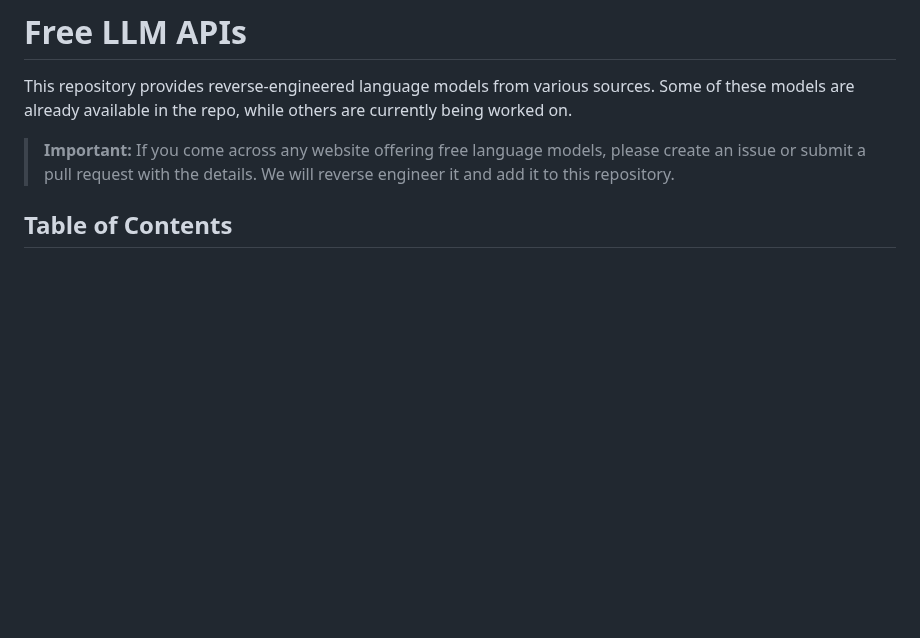
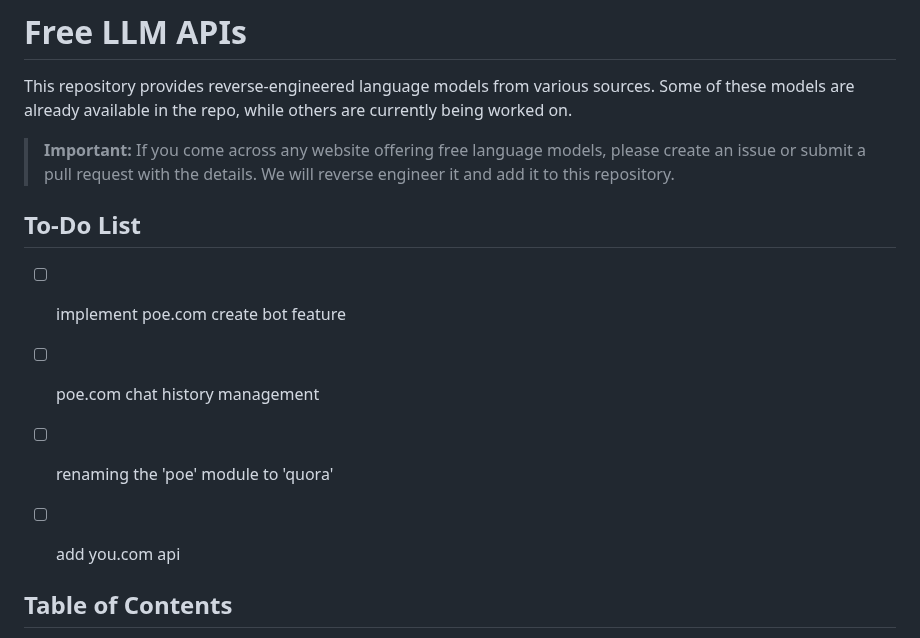
Before and after one commit to Alexei0403/gpt4free, a Markdown page: README.md, the part around the change. Drawn GitHub-style; blank space fills up the shorter version.

```diff
--- a/README.md
+++ b/README.md
@@ -3,6 +3,14 @@
 This repository provides reverse-engineered language models from various sources. Some of these models are already available in the repo, while others are currently being worked on.
 
 > **Important:** If you come across any website offering free language models, please create an issue or submit a pull request with the details. We will reverse engineer it and add it to this repository.
+
+## To-Do List
+
+- [ ] implement poe.com create bot feature
+- [ ] poe.com chat history management
+- [ ] renaming the 'poe' module to 'quora'
+- [ ] add you.com api
+
 
 ## Table of Contents
 
```
